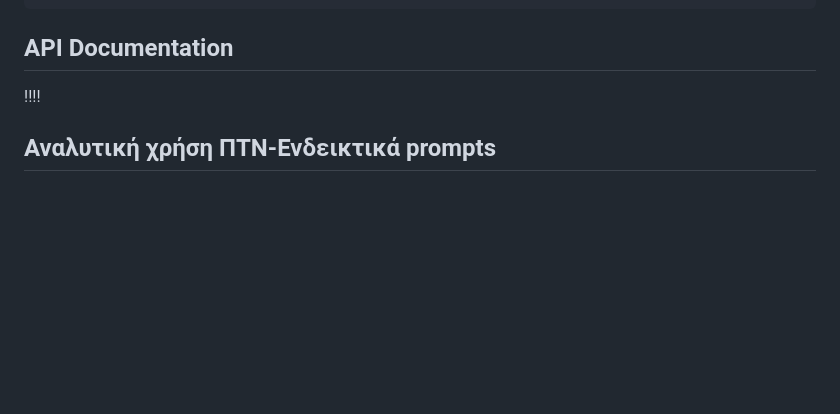
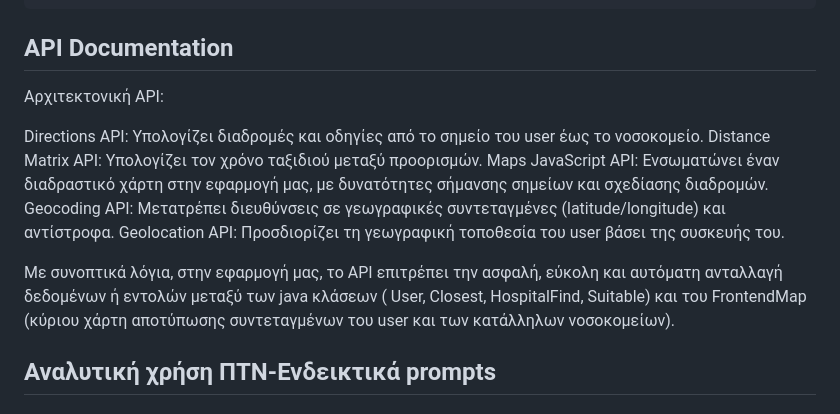
Before and after one commit to Kouros-Aggelos/EKABAPP, a Markdown page: README.md, the part around the change. GitHub-like rendering; blank space fills up the shorter version.

```diff
--- a/README.md
+++ b/README.md
@@ -148,7 +148,15 @@ Pythagorean distance formula: Αλγόριθμος - μαθηματικός φο
 
 
 ## API Documentation
-!!!!
+Αρχιτεκτονική API:
+
+Directions API: Υπολογίζει διαδρομές και οδηγίες από το σημείο του user έως το νοσοκομείο.
+Distance Matrix API: Υπολογίζει τον χρόνο ταξιδιού μεταξύ προορισμών.
+Maps JavaScript API: Ενσωματώνει έναν διαδραστικό χάρτη στην εφαρμογή μας, με δυνατότητες σήμανσης σημείων και σχεδίασης διαδρομών.
+Geocoding API: Μετατρέπει διευθύνσεις σε γεωγραφικές συντεταγμένες (latitude/longitude) και αντίστροφα.
+Geolocation API: Προσδιορίζει τη γεωγραφική τοποθεσία του user βάσει της συσκευής του.
+
+Με συνοπτικά λόγια, στην εφαρμογή μας, το API επιτρέπει την ασφαλή, εύκολη και αυτόματη ανταλλαγή δεδομένων ή εντολών μεταξύ των java κλάσεων ( User, Closest, HospitalFind, Suitable) και του FrontendMap (κύριου χάρτη αποτύπωσης συντεταγμένων του user και των κατάλληλων νοσοκομείων).
 ## Αναλυτική χρήση ΠΤΝ-Ενδεικτικά prompts
 
 ### Ρωτήσαμε :
```
